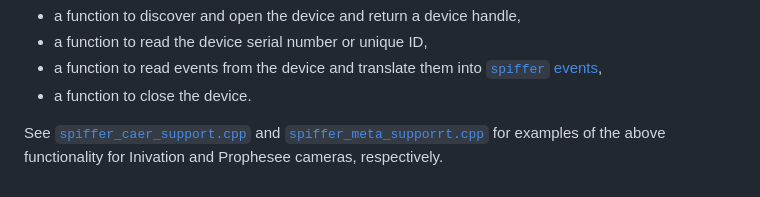
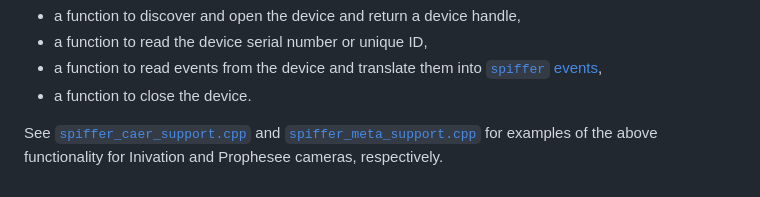
Before and after one commit to SpiNNakerManchester/spif, a Markdown page: spiffer/README.md, the part around the change. Rendered like a GitHub page.

```diff
--- a/spiffer/README.md
+++ b/spiffer/README.md
@@ -76,4 +76,4 @@ Supporting new USB devices
 - a function to read events from the device and translate them into [`spiffer` events](#evt_fmt),
 - a function to close the device.
 
-See [`spiffer_caer_support.cpp`](https://github.com/SpiNNakerManchester/spif/blob/master/spiffer/spiffer_caer_support.cpp) and [`spiffer_meta_supporrt.cpp`](https://github.com/SpiNNakerManchester/spif/blob/master/spiffer/spiffer_meta_support.cpp) for examples of the above functionality for Inivation and Prophesee cameras, respectively.
+See [`spiffer_caer_support.cpp`](https://github.com/SpiNNakerManchester/spif/blob/master/spiffer/spiffer_caer_support.cpp) and [`spiffer_meta_support.cpp`](https://github.com/SpiNNakerManchester/spif/blob/master/spiffer/spiffer_meta_support.cpp) for examples of the above functionality for Inivation and Prophesee cameras, respectively.
```
